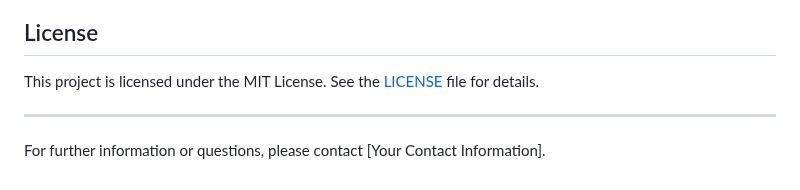
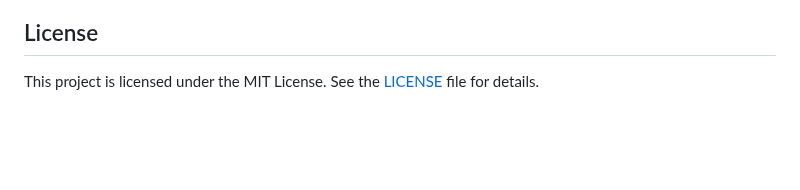
Before and after one commit to shashank4617k/Capstone-2025, a Markdown page: README.md, the part around the change. Drawn GitHub-style; blank space fills up the shorter version.

```diff
--- a/README.md
+++ b/README.md
@@ -110,7 +110,3 @@ Feel free to contribute to this project by submitting pull requests or opening i
 ## License
 
 This project is licensed under the MIT License. See the [LICENSE](LICENSE) file for details.
-
----
-
-For further information or questions, please contact [Your Contact Information].
```
